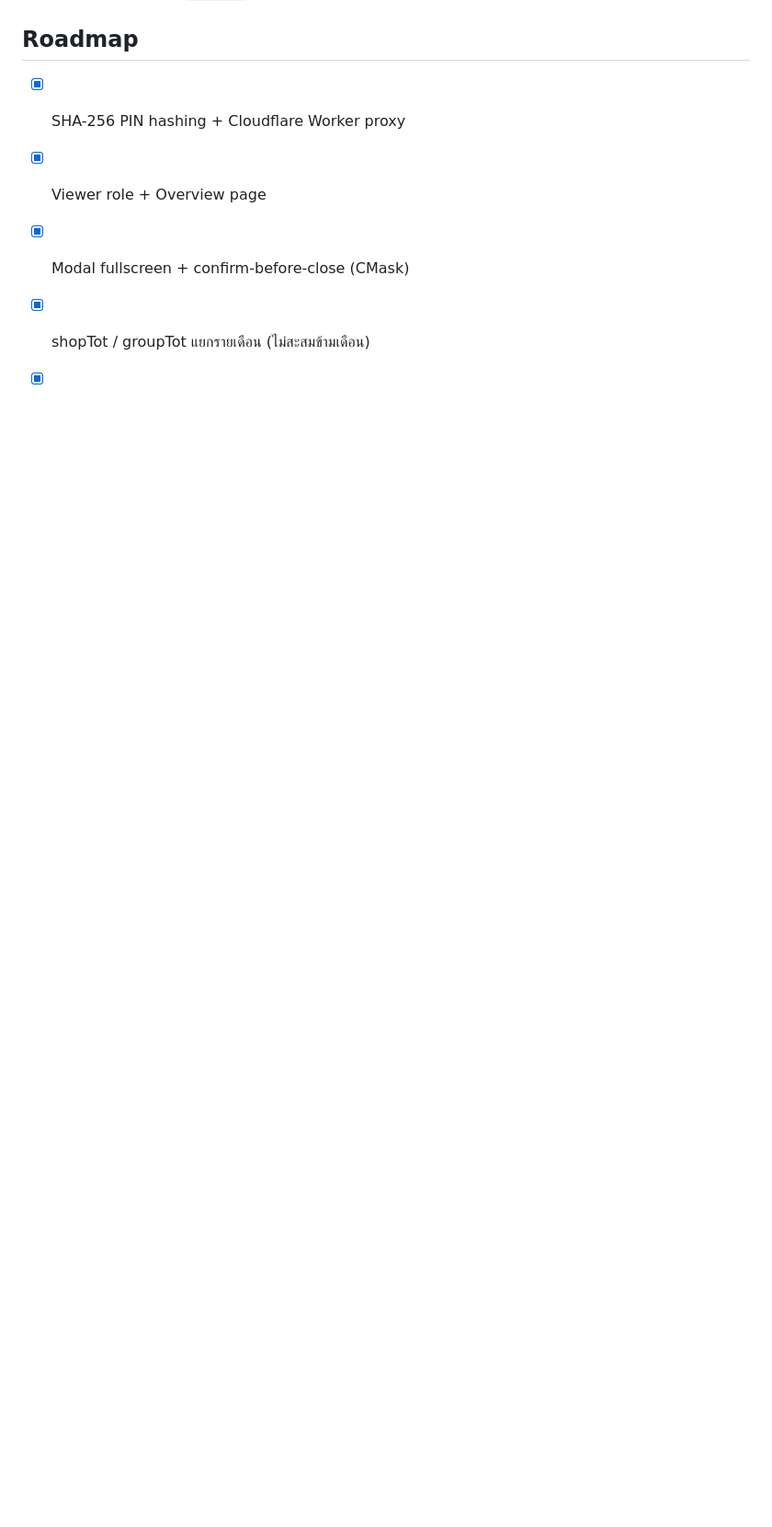
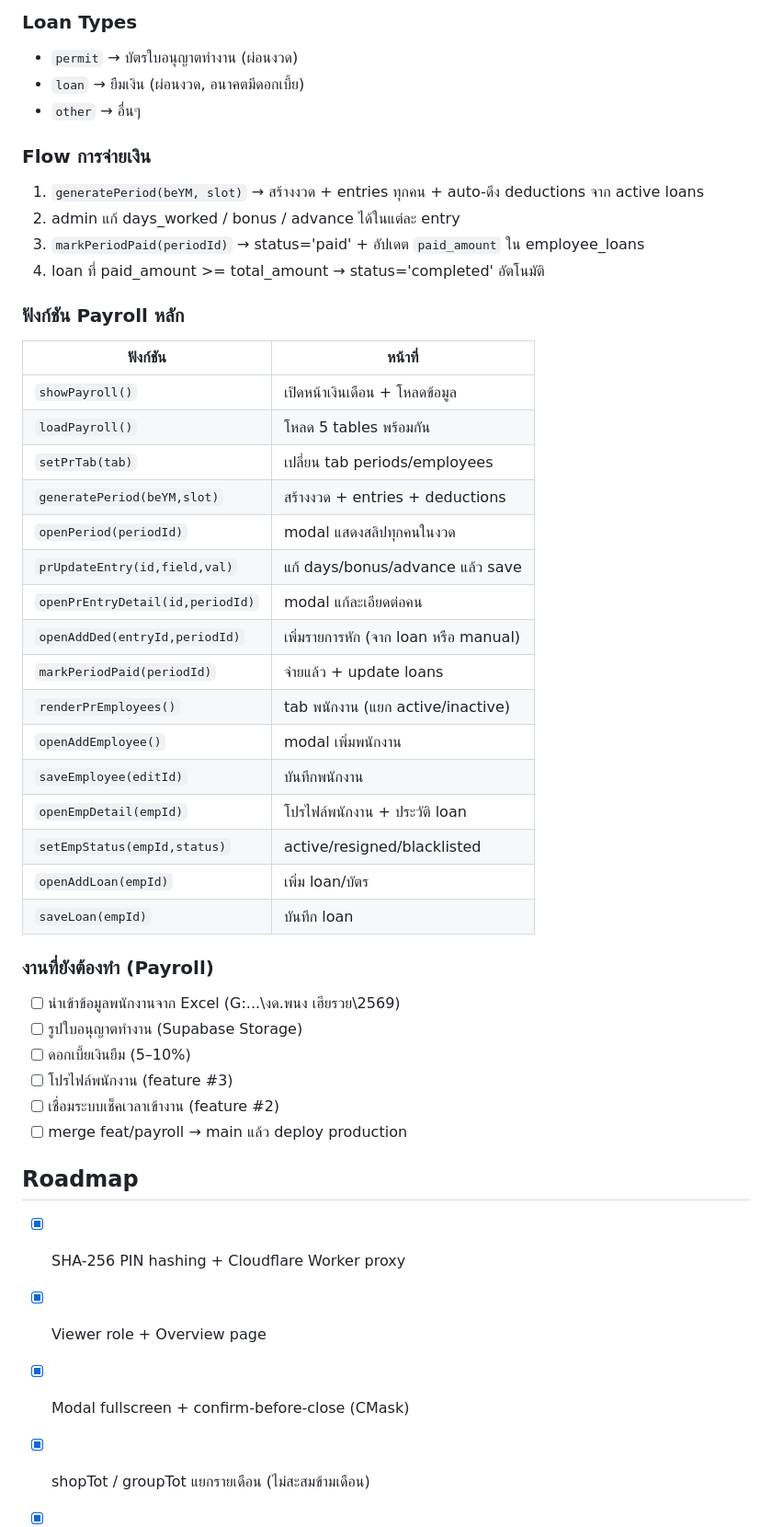
Before and after one commit to hadessix/ladda, a Markdown page: CLAUDE.md, the part around one of its changes. Shown at 92% size. Drawn GitHub-style; blank space fills up the shorter version.

```diff
--- a/CLAUDE.md
+++ b/CLAUDE.md
@@ -274,3 +328,42 @@ RLS is disabled; anon key has full CRUD on all tables (accessed only via Worker)
+### Loan Types
+- `permit` → บัตรใบอนุญาตทำงาน (ผ่อนงวด)
+- `loan` → ยืมเงิน (ผ่อนงวด, อนาคตมีดอกเบี้ย)
+- `other` → อื่นๆ
+
+### Flow การจ่ายเงิน
+1. `generatePeriod(beYM, slot)` → สร้างงวด + entries ทุกคน + auto-ดึง deductions จาก active loans
+2. admin แก้ days_worked / bonus / advance ได้ในแต่ละ entry
+3. `markPeriodPaid(periodId)` → status='paid' + อัปเดต `paid_amount` ใน employee_loans
+4. loan ที่ paid_amount >= total_amount → status='completed' อัตโนมัติ
+
+### ฟังก์ชัน Payroll หลัก
+| ฟังก์ชัน | หน้าที่ |
+|---|---|
+| `showPayroll()` | เปิดหน้าเงินเดือน + โหลดข้อมูล |
+| `loadPayroll()` | โหลด 5 tables พร้อมกัน |
+| `setPrTab(tab)` | เปลี่ยน tab periods/employees |
+| `generatePeriod(beYM,slot)` | สร้างงวด + entries + deductions |
+| `openPeriod(periodId)` | modal แสดงสลิปทุกคนในงวด |
+| `prUpdateEntry(id,field,val)` | แก้ days/bonus/advance แล้ว save |
+| `openPrEntryDetail(id,periodId)` | modal แก้ละเอียดต่อคน |
+| `openAddDed(entryId,periodId)` | เพิ่มรายการหัก (จาก loan หรือ manual) |
+| `markPeriodPaid(periodId)` | จ่ายแล้ว + update loans |
+| `renderPrEmployees()` | tab พนักงาน (แยก active/inactive) |
+| `openAddEmployee()` | modal เพิ่มพนักงาน |
+| `saveEmployee(editId)` | บันทึกพนักงาน |
+| `openEmpDetail(empId)` | โปรไฟล์พนักงาน + ประวัติ loan |
+| `setEmpStatus(empId,status)` | active/resigned/blacklisted |
+| `openAddLoan(empId)` | เพิ่ม loan/บัตร |
+| `saveLoan(empId)` | บันทึก loan |
+
+### งานที่ยังต้องทำ (Payroll)
+- [ ] นำเข้าข้อมูลพนักงานจาก Excel (G:\...\งด.พนง เฮียรวย\2569\)
+- [ ] รูปใบอนุญาตทำงาน (Supabase Storage)
+- [ ] ดอกเบี้ยเงินยืม (5–10%)
+- [ ] โปรไฟล์พนักงาน (feature #3)
+- [ ] เชื่อมระบบเช็คเวลาเข้างาน (feature #2)
+- [ ] merge feat/payroll → main แล้ว deploy production
+
 ## Roadmap
 
 - [x] SHA-256 PIN hashing + Cloudflare Worker proxy
```
Also changed, not shown: other parts of CLAUDE.md (+58 -0 lines).
